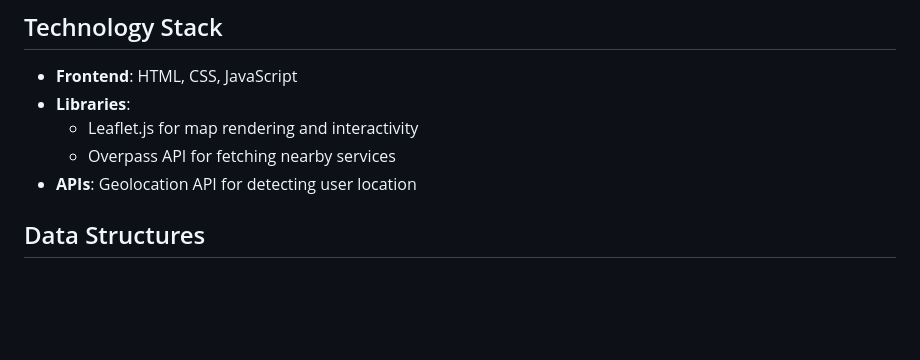
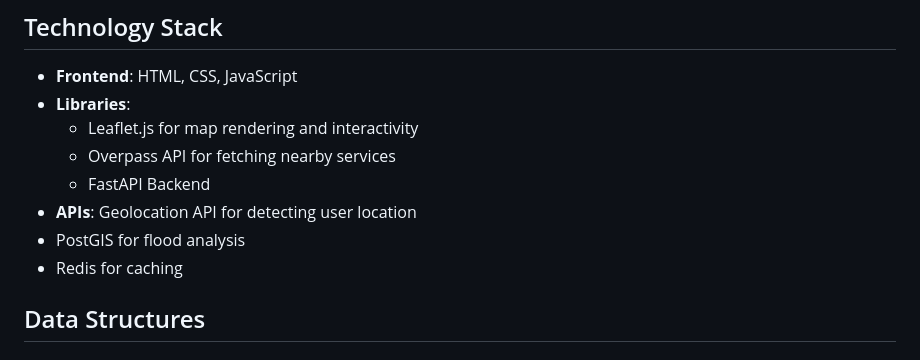
Before and after one commit to Rupesh4604/Emergency-Services-Locator, a Markdown page: README.md, the part around the change. GitHub-like rendering; blank space fills up the shorter version.

```diff
--- a/README.md
+++ b/README.md
@@ -16,7 +16,10 @@ This project is an interactive web application designed to assist users in locat
 - **Libraries**:
   - Leaflet.js for map rendering and interactivity
   - Overpass API for fetching nearby services
+  - FastAPI Backend
 - **APIs**: Geolocation API for detecting user location
+- PostGIS for flood analysis
+- Redis for caching
 
 ## Data Structures
 ### Flood Zones (Static Data)
```
